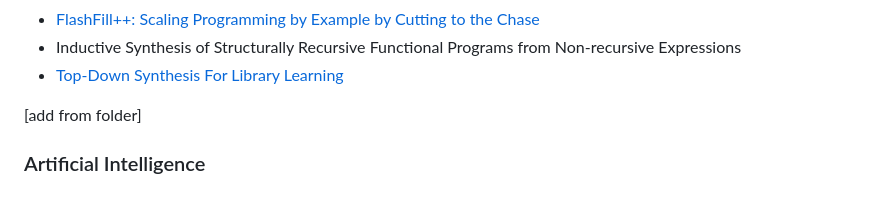
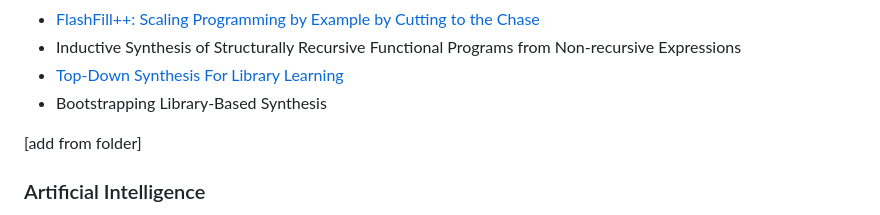
Before and after one commit to NeuralCoder3/transpilation, a Markdown page: ReadMe.md, the part around the change. Drawn GitHub-style.

```diff
--- a/ReadMe.md
+++ b/ReadMe.md
@@ -175,6 +175,7 @@ However, the synthesis has a clear guideline as the shape of the original progra
 - [FlashFill++: Scaling Programming by Example by Cutting to the Chase](https://www.microsoft.com/en-us/research/uploads/prod/2022/12/flashfillpp-popl-23-camera-ready.pdf)
 - Inductive Synthesis of Structurally Recursive Functional Programs from Non-recursive Expressions
 - [Top-Down Synthesis For Library Learning](https://arxiv.org/pdf/2211.16605.pdf)
+- Bootstrapping Library-Based Synthesis
 
 [add from folder]
 
```
Also changed, not shown: Transpile.md (+4 -0 lines).
